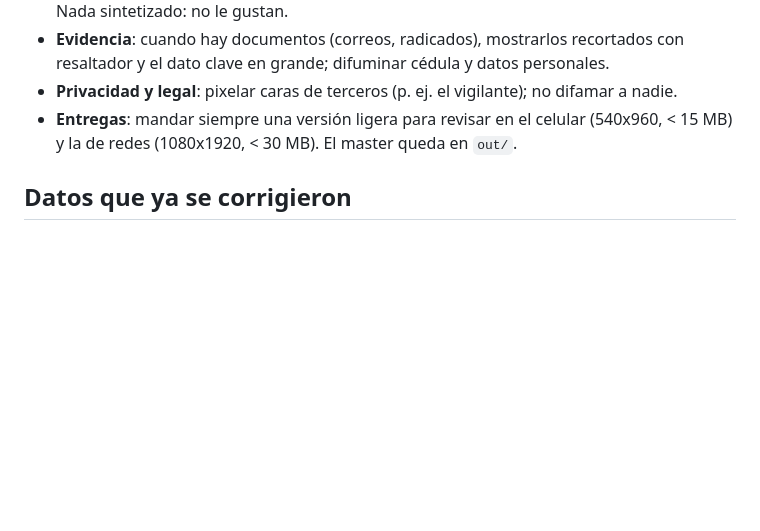
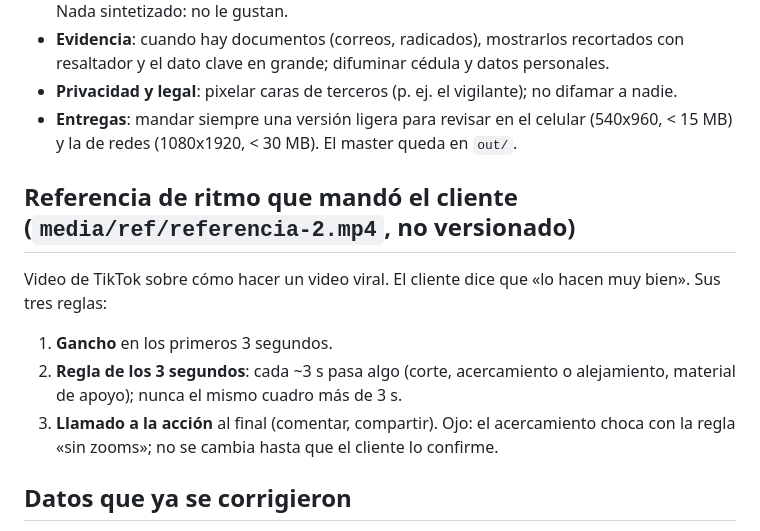
Before and after one commit to valsaagency67/edit, a Markdown page: CLAUDE.md, the part around the change. Rendered like a GitHub page; blank space fills up the shorter version.

Commit message:
CLAUDE.md: notas del video de referencia de ritmo (gancho, regla de 3 s, llamado a la acción)
Co-Authored-By: Claude Opus 5.5 <noreply@anthropic.com>
Claude-Session: https://claude.ai/code/session_01P6ScJN2vTZvxzeGsdYGPdQ

```diff
--- a/CLAUDE.md
+++ b/CLAUDE.md
@@ -36,6 +36,14 @@ en particular. Detalles de estilo con valores concretos en `estilo.md`; implemen
 - **Entregas**: mandar siempre una versión ligera para revisar en el celular (540x960, < 15 MB) y la de
   redes (1080x1920, < 30 MB). El master queda en `out/`.
 
+## Referencia de ritmo que mandó el cliente (`media/ref/referencia-2.mp4`, no versionado)
+Video de TikTok sobre cómo hacer un video viral. El cliente dice que «lo hacen muy bien». Sus tres reglas:
+1. **Gancho** en los primeros 3 segundos.
+2. **Regla de los 3 segundos**: cada ~3 s pasa algo (corte, acercamiento o alejamiento, material de apoyo); nunca
+   el mismo cuadro más de 3 s.
+3. **Llamado a la acción** al final (comentar, compartir).
+Ojo: el acercamiento choca con la regla «sin zooms»; no se cambia hasta que el cliente lo confirme.
+
 ## Datos que ya se corrigieron
 - Es el **POT** (Plan de Ordenamiento Territorial), no «FOT» como sale en la transcripción de IMG_1740.
 - El correo de la Alcaldía con el radicado 20260525051 es del 8 de octubre de 2026 (él dice «9 de octubre»).
```
